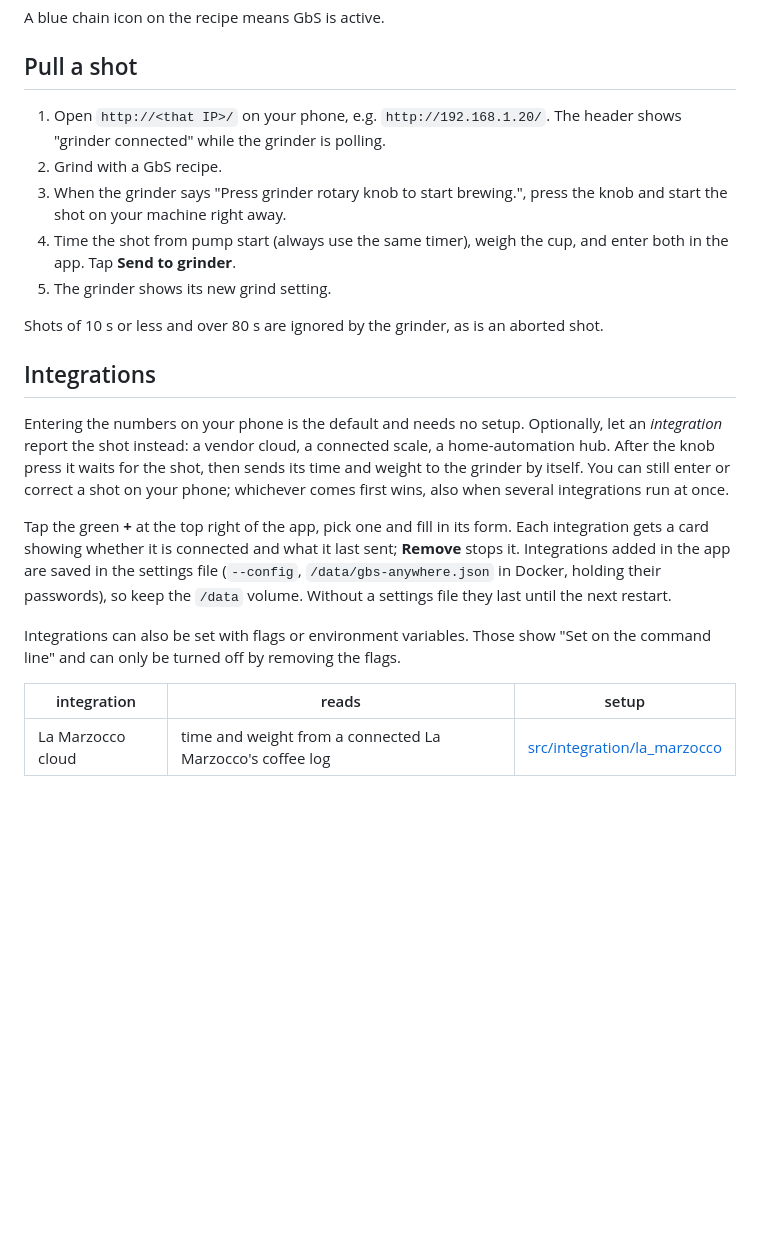
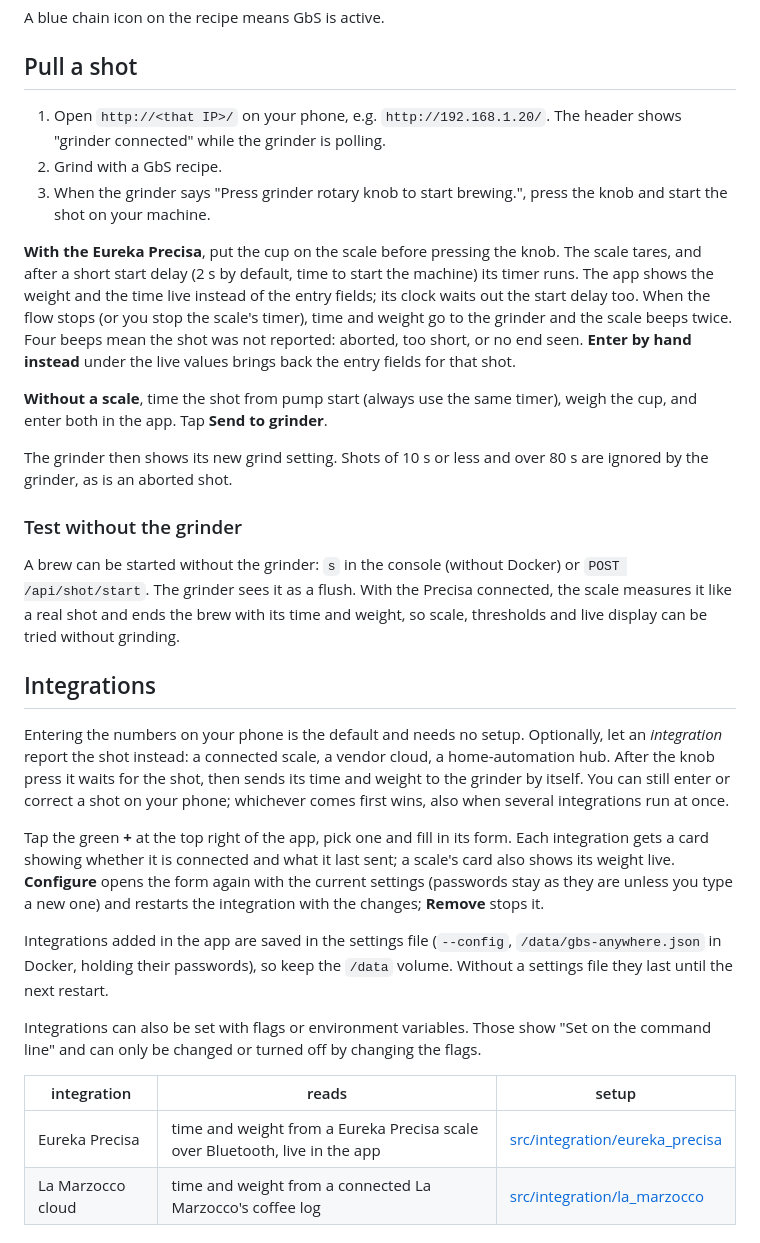
Before and after one commit to Skamba/gbs-anywhere, a Markdown page: README.md, the part around the change printed below. Drawn GitHub-style; blank space fills up the shorter version.

Commit message:
new Readme

```diff
--- a/README.md
+++ b/README.md
@@ -69,40 +90,62 @@ A blue chain icon on the recipe means GbS is active.
 
 ## Pull a shot
 
-1. Open `http://<that IP>/` on your phone, e.g. `http://192.168.1.20/`. The header shows
-   "grinder connected" while the grinder is polling.
+1. Open `http://<that IP>/` on your phone, e.g. `http://192.168.1.20/`. The
+   header shows "grinder connected" while the grinder is polling.
 2. Grind with a GbS recipe.
 3. When the grinder says "Press grinder rotary knob to start brewing.", press
-   the knob and start the shot on your machine right away.
-4. Time the shot from pump start (always use the same timer), weigh the cup,
-   and enter both in the app. Tap **Send to grinder**.
-5. The grinder shows its new grind setting.
+   the knob and start the shot on your machine.
 
-Shots of 10 s or less and over 80 s are ignored by the grinder, as is an
-aborted shot.
+**With the Eureka Precisa**, put the cup on the scale before pressing the
+knob. The scale tares, and after a short start delay (2 s by default, time to
+start the machine) its timer runs. The app shows the weight and the time
+live instead of the entry fields; its clock waits out the start delay too.
+When the flow stops (or you stop the scale's timer), time and weight go to
+the grinder and the scale beeps twice. Four beeps mean the shot was not
+reported: aborted, too short, or no end seen. **Enter by hand instead** under
+the live values brings back the entry fields for that shot.
+
+**Without a scale**, time the shot from pump start (always use the same
+timer), weigh the cup, and enter both in the app. Tap **Send to grinder**.
+
+The grinder then shows its new grind setting. Shots of 10 s or less and over
+80 s are ignored by the grinder, as is an aborted shot.
+
+### Test without the grinder
+
+A brew can be started without the grinder: `s` in the console (without
+Docker) or `POST /api/shot/start`. The grinder sees it as a flush. With the
+Precisa connected, the scale measures it like a real shot and ends the brew
+with its time and weight, so scale, thresholds and live display can be tried
+without grinding.
 
 ## Integrations
 
 Entering the numbers on your phone is the default and needs no setup.
-Optionally, let an *integration* report the shot instead: a vendor cloud, a
-connected scale, a home-automation hub. After the knob press it waits for the
+Optionally, let an *integration* report the shot instead: a connected scale,
+a vendor cloud, a home-automation hub. After the knob press it waits for the
 shot, then sends its time and weight to the grinder by itself. You can still
 enter or correct a shot on your phone; whichever comes first wins, also when
 several integrations run at once.
 
 Tap the green **+** at the top right of the app, pick one and fill in its
-form. Each
-integration gets a card showing whether it is connected and what it last
-sent; **Remove** stops it. Integrations added in the app are saved in the
-settings file (`--config`, `/data/gbs-anywhere.json` in Docker, holding their
-passwords), so keep the `/data` volume. Without a settings file they last
-until the next restart.
+form. Each integration gets a card showing whether it is connected and what
+it last sent; a scale's card also shows its weight live. **Configure** opens
+the form again with the current settings (passwords stay as they are unless
+you type a new one) and restarts the integration with the changes;
+**Remove** stops it.
+
+Integrations added in the app are saved in the settings file (`--config`,
+`/data/gbs-anywhere.json` in Docker, holding their passwords), so keep the
+`/data` volume. Without a settings file they last until the next restart.
 
 Integrations can also be set with flags or environment variables. Those show
-"Set on the command line" and can only be turned off by removing the flags.
+"Set on the command line" and can only be changed or turned off by changing
+the flags.
 
 | integration | reads | setup |
 |---|---|---|
+| Eureka Precisa | time and weight from a Eureka Precisa scale over Bluetooth, live in the app | [src/integration/eureka_precisa](src/integration/eureka_precisa/README.md) |
 | La Marzocco cloud | time and weight from a connected La Marzocco's coffee log | [src/integration/la_marzocco](src/integration/la_marzocco/README.md) |
 
 ## Options
```
Also changed, not shown: other parts of README.md (+54 -24 lines).
